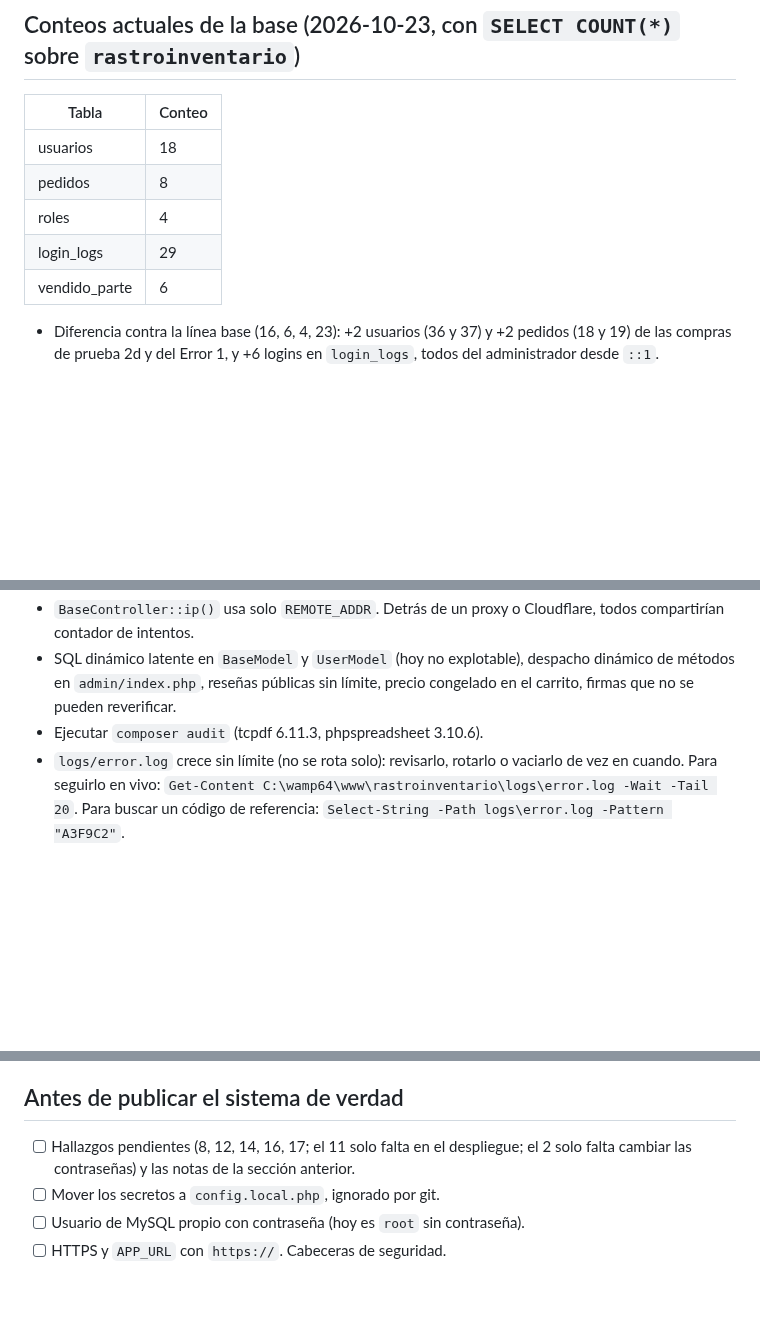
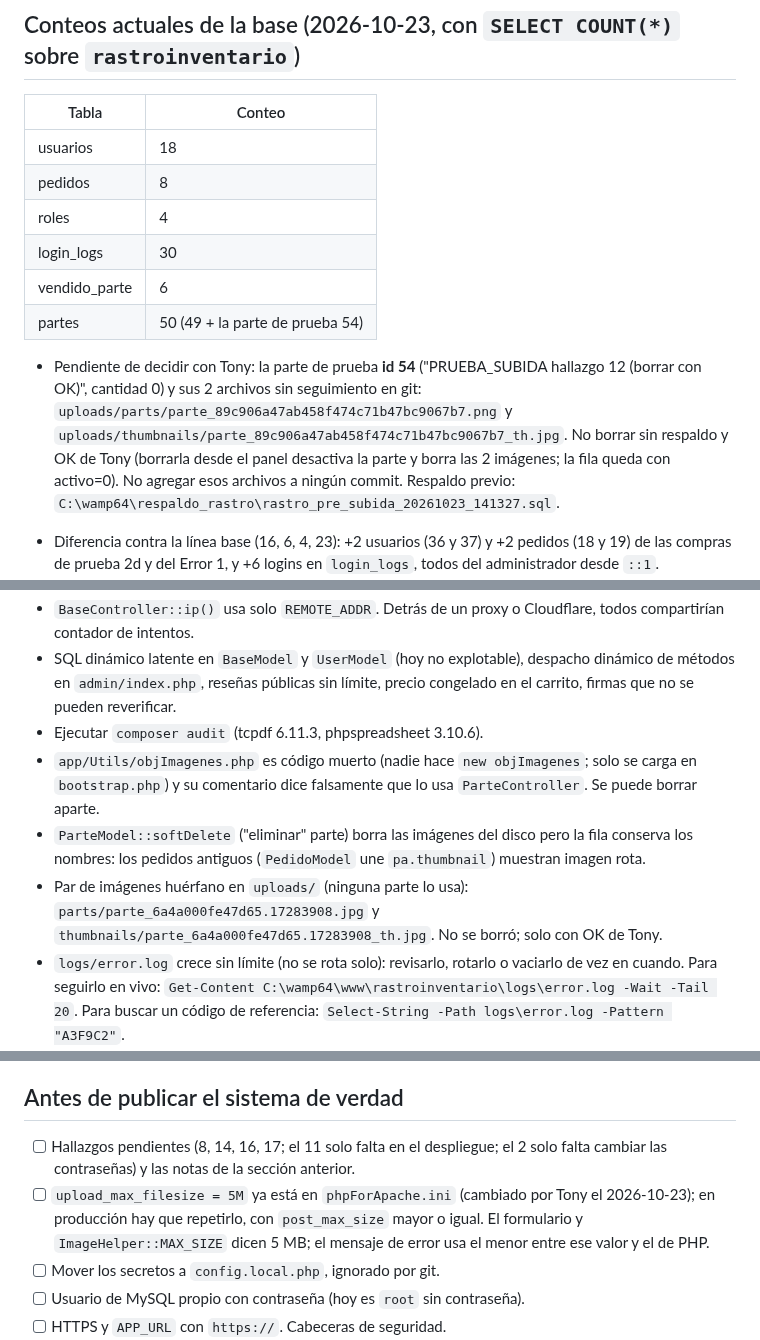
Before and after one commit to AntonioCastillo507/rastroinventario, a Markdown page: ESTADO.md, 3 parts joined by grey strips. GitHub-like rendering; blank space fills up the shorter version.

Commit message:
ESTADO.md: hallazgo 12 hecho
Co-Authored-By: Claude Sonnet 5.5 <noreply@anthropic.com>

```diff
--- a/ESTADO.md
+++ b/ESTADO.md
@@ -79,8 +79,11 @@
 | usuarios | 18 |
 | pedidos | 8 |
 | roles | 4 |
-| login_logs | 29 |
+| login_logs | 30 |
 | vendido_parte | 6 |
+| partes | 50 (49 + la parte de prueba 54) |
+
+- Pendiente de decidir con Tony: la parte de prueba **id 54** ("PRUEBA_SUBIDA hallazgo 12 (borrar con OK)", cantidad 0) y sus 2 archivos sin seguimiento en git: `uploads/parts/parte_89c906a47ab458f474c71b47bc9067b7.png` y `uploads/thumbnails/parte_89c906a47ab458f474c71b47bc9067b7_th.jpg`. No borrar sin respaldo y OK de Tony (borrarla desde el panel desactiva la parte y borra las 2 imágenes; la fila queda con activo=0). No agregar esos archivos a ningún commit. Respaldo previo: `C:\wamp64\respaldo_rastro\rastro_pre_subida_20261023_141327.sql`.
 
 - Diferencia contra la línea base (16, 6, 4, 23): +2 usuarios (36 y 37) y +2 pedidos (18 y 19) de las compras de prueba 2d y del Error 1, y +6 logins en `login_logs`, todos del administrador desde `::1`.
 - Datos de prueba creados: pedido 18 (1 pieza, Bujías NGK, pendiente) y usuario 36 (`prueba2d@example.invalid`) en 2d; pedido 19 y usuario 37 (`prueba-itbms@example.invalid`) en el Error 1. Los ids son altos porque el auto_increment siguió subiendo con las pruebas anteriores.
@@ -123,6 +126,9 @@
 - `BaseController::ip()` usa solo `REMOTE_ADDR`. Detrás de un proxy o Cloudflare, todos compartirían contador de intentos.
 - SQL dinámico latente en `BaseModel` y `UserModel` (hoy no explotable), despacho dinámico de métodos en `admin/index.php`, reseñas públicas sin límite, precio congelado en el carrito, firmas que no se pueden reverificar.
 - Ejecutar `composer audit` (tcpdf 6.11.3, phpspreadsheet 3.10.6).
+- `app/Utils/objImagenes.php` es código muerto (nadie hace `new objImagenes`; solo se carga en `bootstrap.php`) y su comentario dice falsamente que lo usa `ParteController`. Se puede borrar aparte.
+- `ParteModel::softDelete` ("eliminar" parte) borra las imágenes del disco pero la fila conserva los nombres: los pedidos antiguos (`PedidoModel` une `pa.thumbnail`) muestran imagen rota.
+- Par de imágenes huérfano en `uploads/` (ninguna parte lo usa): `parts/parte_6a4a000fe47d65.17283908.jpg` y `thumbnails/parte_6a4a000fe47d65.17283908_th.jpg`. No se borró; solo con OK de Tony.
 - `logs/error.log` crece sin límite (no se rota solo): revisarlo, rotarlo o vaciarlo de vez en cuando. Para seguirlo en vivo: `Get-Content C:\wamp64\www\rastroinventario\logs\error.log -Wait -Tail 20`. Para buscar un código de referencia: `Select-String -Path logs\error.log -Pattern "A3F9C2"`.
 - Xdebug (de Wamp) añade líneas "Stack trace" al registro de errores. Solo van al archivo, no a pantalla.
 - `Sanitizer::get()` con un parámetro tipo arreglo (`?action[]=x`) emite el warning "Array to string conversion" (solo al registro, no a pantalla). Conviene que el `Sanitizer` ignore los arreglos.
@@ -134,7 +140,8 @@
 - Para producción hay que generar todo nuevo, sin reutilizar nada del historial: contraseñas de usuarios, HMAC_KEY, clave de EmailJS, llave RSA y credenciales de MySQL.
 
 ## Antes de publicar el sistema de verdad
-- [ ] Hallazgos pendientes (8, 12, 14, 16, 17; el 11 solo falta en el despliegue; el 2 solo falta cambiar las contraseñas) y las notas de la sección anterior.
+- [ ] Hallazgos pendientes (8, 14, 16, 17; el 11 solo falta en el despliegue; el 2 solo falta cambiar las contraseñas) y las notas de la sección anterior.
+- [ ] `upload_max_filesize = 5M` ya está en `phpForApache.ini` (cambiado por Tony el 2026-10-23); en producción hay que repetirlo, con `post_max_size` mayor o igual. El formulario y `ImageHelper::MAX_SIZE` dicen 5 MB; el mensaje de error usa el menor entre ese valor y el de PHP.
 - [ ] Mover los secretos a `config.local.php`, ignorado por git.
 - [ ] Usuario de MySQL propio con contraseña (hoy es `root` sin contraseña).
 - [ ] HTTPS y `APP_URL` con `https://`. Cabeceras de seguridad.
```
Also changed, not shown: other parts of ESTADO.md (+2 -1 lines).
